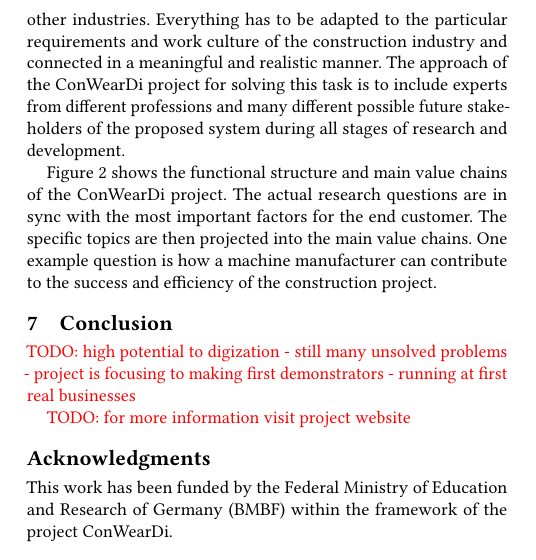
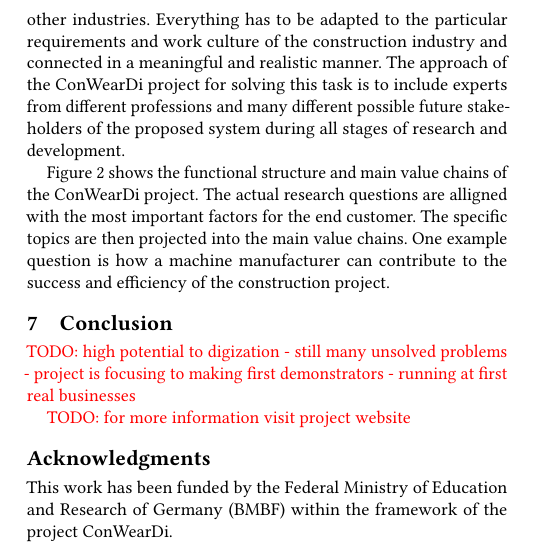
Before and after one commit to phev8/paper-2018-vdi-whitepaper-conweardi, a LaTeX paper (conweardi_whitepaper_vdi.tex, which reads content.tex): part of one column of page 3 of 3, cut so that both start at the same text. Compiled offline with pdfLaTeX.

Commit message:
swapped a word

```diff
--- a/content.tex
+++ b/content.tex
@@ -87,7 +87,7 @@ Everything has to be adapted to the particular requirements and work culture of
 The approach of the ConWearDi project for solving this task is to include experts from different professions and many different possible future stakeholders of the proposed system during all stages of research and development.
 
 Figure \ref{fig:functional} shows the functional structure and main value chains of the ConWearDi project.
-The actual research questions are in sync with the most important factors for the end customer.
+The actual research questions are alligned with the most important factors for the end customer.
 The specific topics are then projected into the main value chains. One example question is how a machine manufacturer can contribute to the success and efficiency of the construction project.
 
 
```
